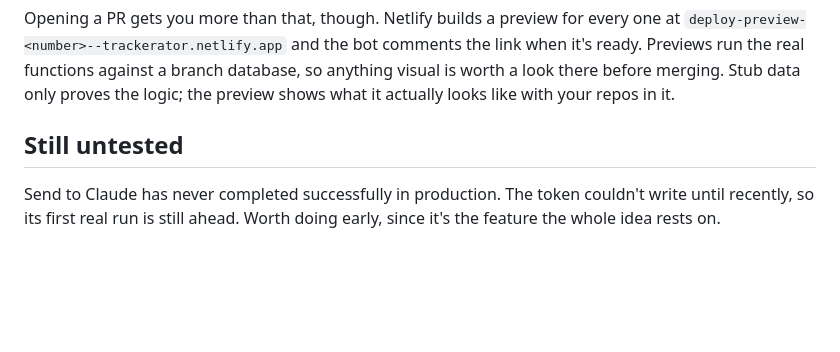
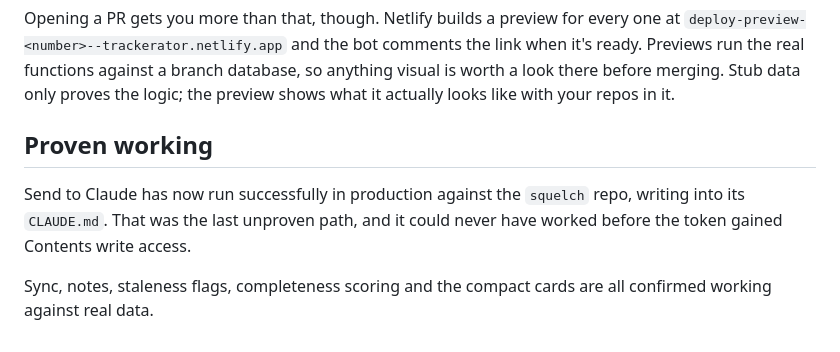
Before and after one commit to mattohara42/Trackerator, a Markdown page: HANDOFF.md, the part around the change. GitHub-like rendering; blank space fills up the shorter version.

```diff
--- a/HANDOFF.md
+++ b/HANDOFF.md
@@ -116,8 +116,11 @@ branch database, so anything visual is worth a look there before merging.
 Stub data only proves the logic; the preview shows what it actually looks
 like with your repos in it.
 
-## Still untested
+## Proven working
 
-Send to Claude has never completed successfully in production. The token
-couldn't write until recently, so its first real run is still ahead. Worth
-doing early, since it's the feature the whole idea rests on.
+Send to Claude has now run successfully in production against the `squelch`
+repo, writing into its `CLAUDE.md`. That was the last unproven path, and it
+could never have worked before the token gained Contents write access.
+
+Sync, notes, staleness flags, completeness scoring and the compact cards are
+all confirmed working against real data.
```
Also changed, not shown: CLAUDE.md (+4 -5 lines).
